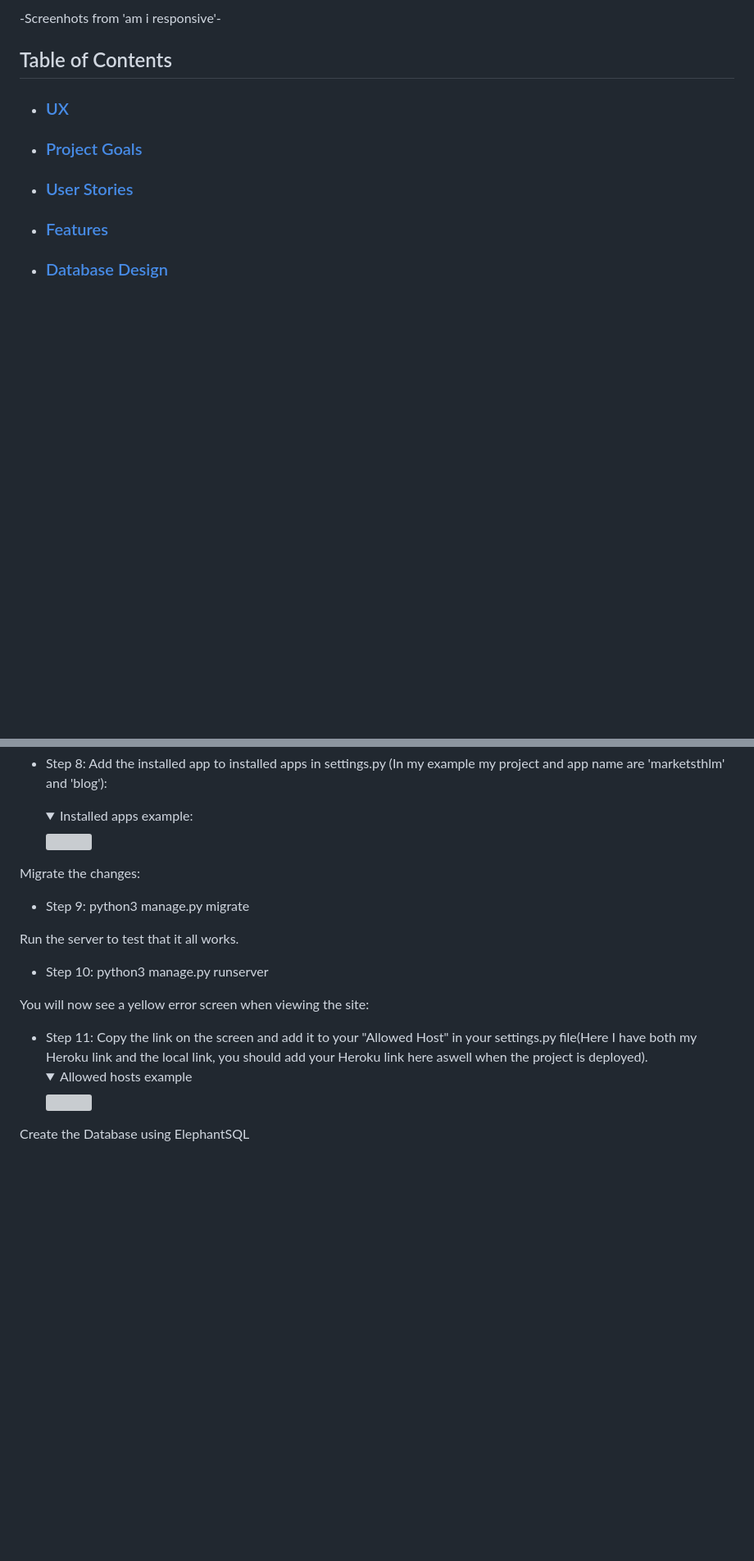
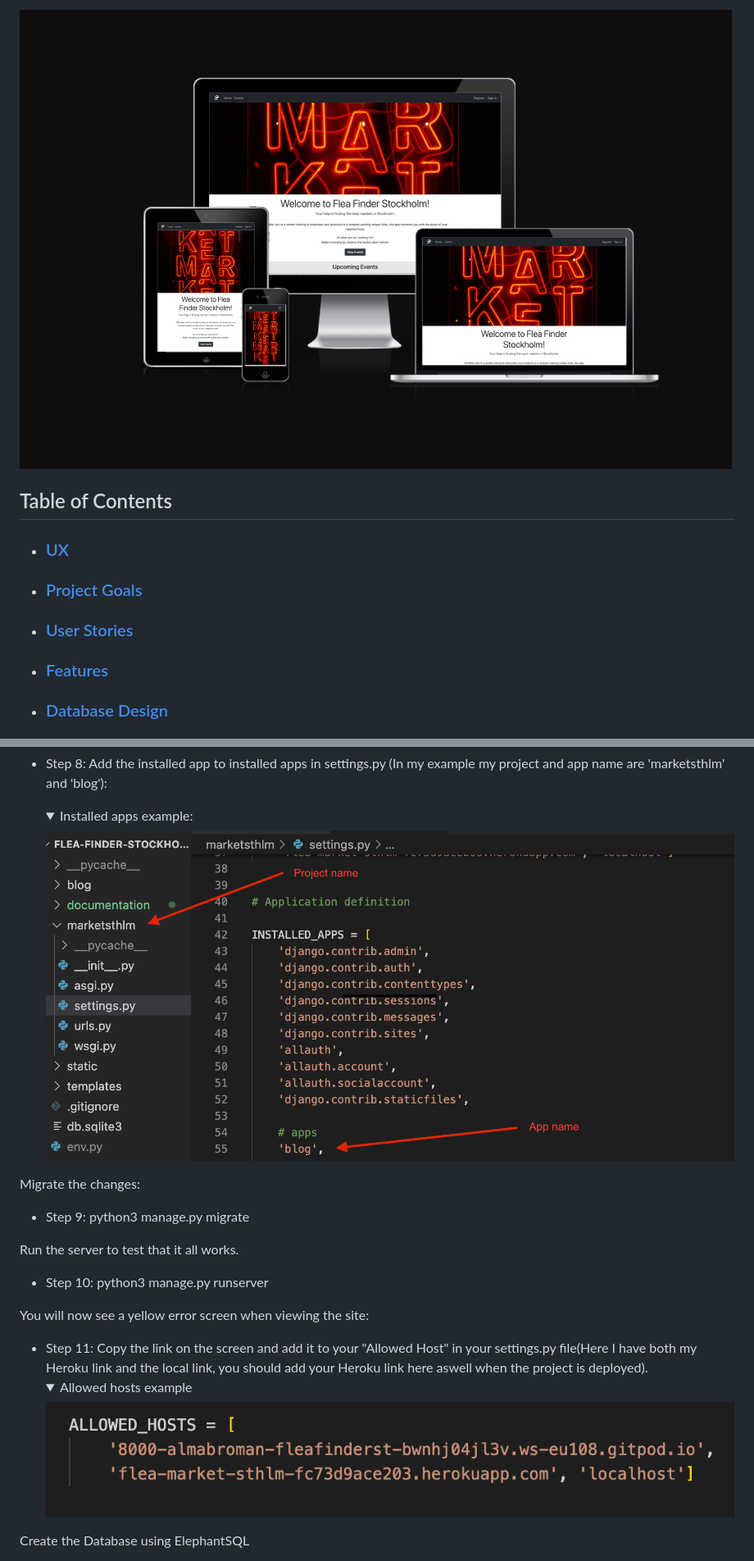
Before and after one commit to AlmaBroman/flea-finder-stockholm, a Markdown page: README.md, 2 parts joined by grey strips. Shown: that part at 82% size. Drawn GitHub-style; pictures changed too: documentation/deployed-site/am-i-responsive.png (added), documentation/deployment/allowed-hosts.png (added), documentation/deployment/installed-apps.png (added); folded sections open; blank space fills up the shorter version; grey boxes are pictures that could not be loaded.

Commit message:
Add screenshots of dbm and responsive img, link to deployed site, content to database design

```diff
--- a/README.md
+++ b/README.md
@@ -10,5 +10,6 @@ Registered users  are able to interact with the content by creating (updating an
 
--Screenhots from 'am i responsive'-
+<img src="documentation/deployed-site/am-i-responsive.png">
+
 
 ## Table of Contents
 
@@ -315,7 +328,7 @@ Create the app (Replace APP_NAME with your own app name):
 - Step 8: Add the installed app to installed apps in settings.py (In my example my project and app name are 'marketsthlm' and 'blog'):
     <details>
     <summary>Installed apps example:</summary>
-    <img src="documentation/deployment/installed_apps.PNG">
+    <img src="documentation/deployment/installed-apps.png">
     </details>
 
 Migrate the changes:
@@ -329,7 +342,7 @@ You will now see a yellow error screen when viewing the site:
 - Step 11: Copy the link on the screen and add it to your "Allowed Host" in your settings.py file(Here I have both my Heroku link and the local link, you should add your Heroku link here aswell when the project is deployed).
     <details>
     <summary>Allowed hosts example</summary>
-    <img src="">
+    <img src="documentation/deployment/allowed-hosts.png">
     </details>
 
 
```
Also changed, not shown: other parts of README.md (+23 -23 lines), documentation/design/dbm-diagram-1.jpg (added).
